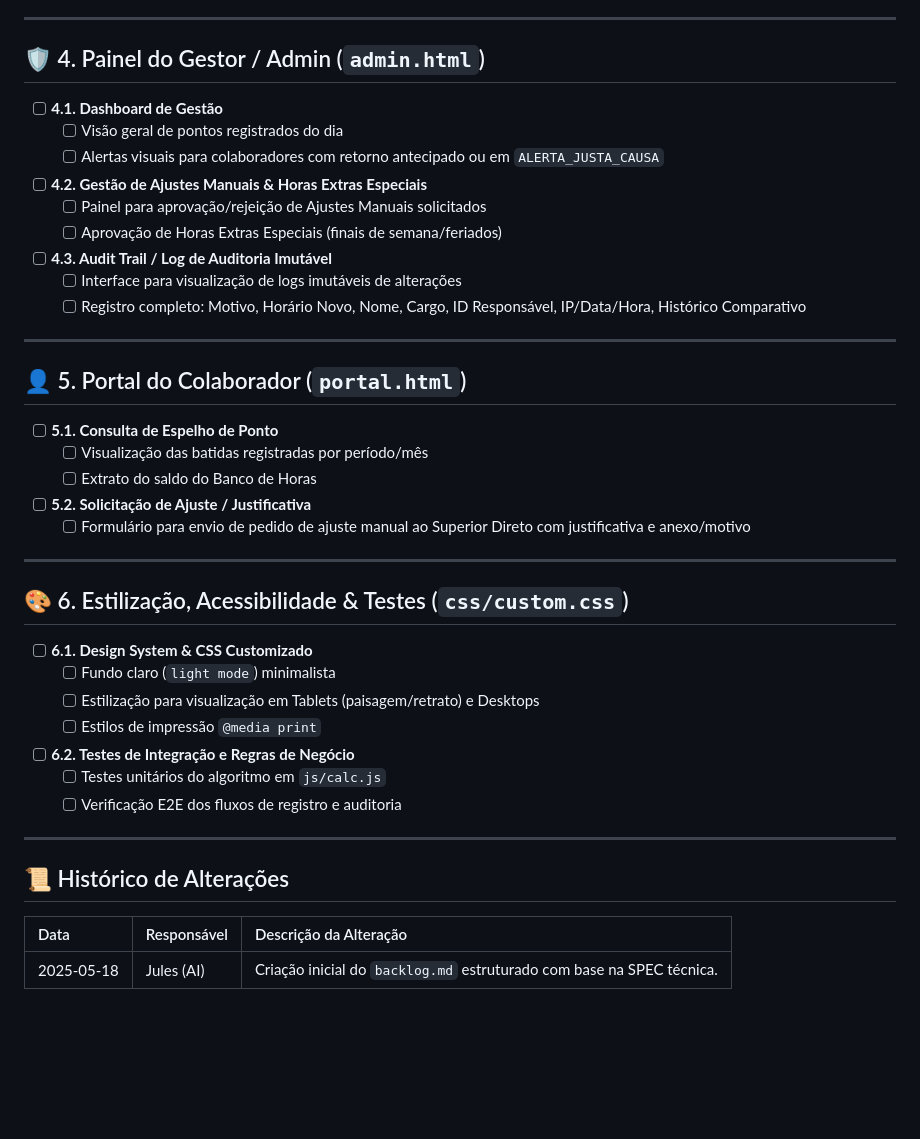
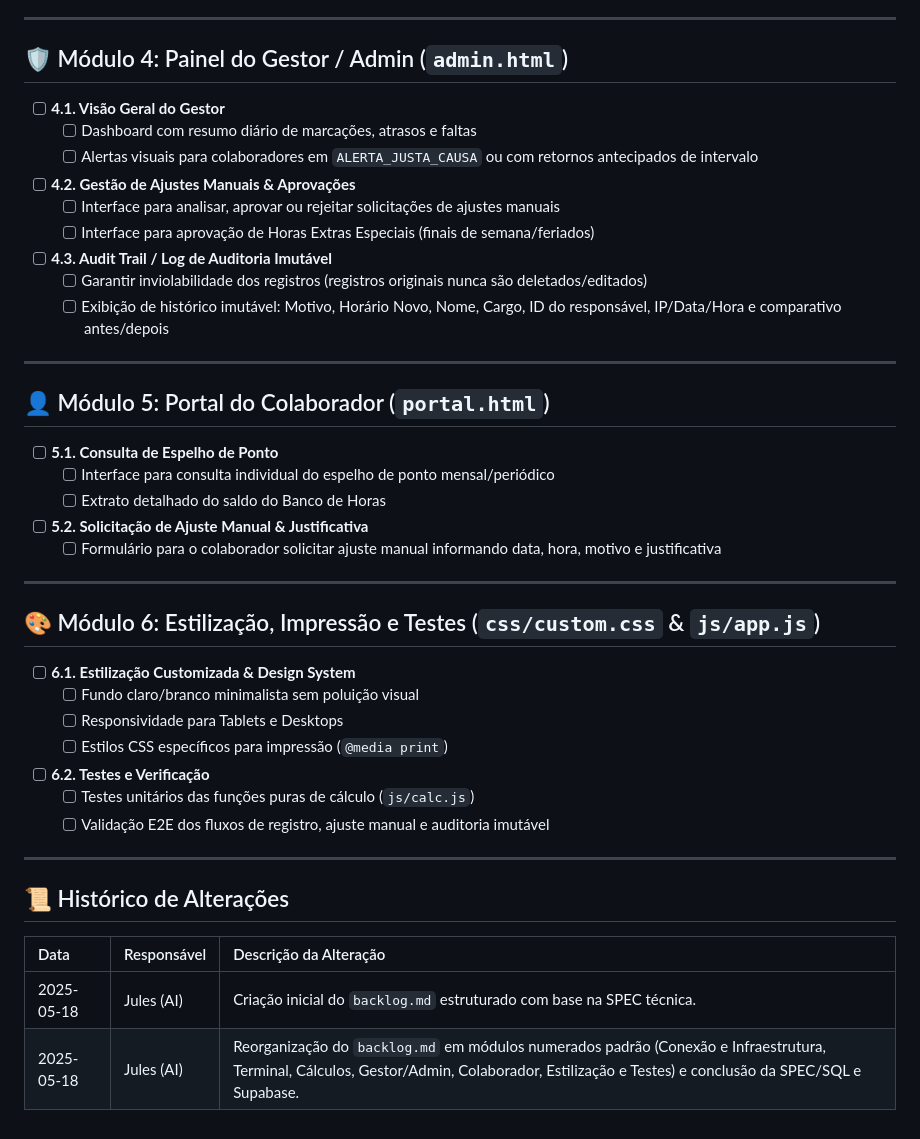
Before and after one commit to Artur0294/sistema_ponto, a Markdown page: backlog.md, the part around one of its changes. Drawn GitHub-style; blank space fills up the shorter version.

```diff
--- a/backlog.md
+++ b/backlog.md
@@ -57,36 +68,36 @@ Este documento contém o planejamento granular de tarefas e sub-tarefas para o d
 
 ---
 
-## 🛡️ 4. Painel do Gestor / Admin (`admin.html`)
-- [ ] **4.1. Dashboard de Gestão**
-  - [ ] Visão geral de pontos registrados do dia
-  - [ ] Alertas visuais para colaboradores com retorno antecipado ou em `ALERTA_JUSTA_CAUSA`
-- [ ] **4.2. Gestão de Ajustes Manuais & Horas Extras Especiais**
-  - [ ] Painel para aprovação/rejeição de Ajustes Manuais solicitados
-  - [ ] Aprovação de Horas Extras Especiais (finais de semana/feriados)
+## 🛡️ Módulo 4: Painel do Gestor / Admin (`admin.html`)
+- [ ] **4.1. Visão Geral do Gestor**
+  - [ ] Dashboard com resumo diário de marcações, atrasos e faltas
+  - [ ] Alertas visuais para colaboradores em `ALERTA_JUSTA_CAUSA` ou com retornos antecipados de intervalo
+- [ ] **4.2. Gestão de Ajustes Manuais & Aprovações**
+  - [ ] Interface para analisar, aprovar ou rejeitar solicitações de ajustes manuais
+  - [ ] Interface para aprovação de Horas Extras Especiais (finais de semana/feriados)
 - [ ] **4.3. Audit Trail / Log de Auditoria Imutável**
-  - [ ] Interface para visualização de logs imutáveis de alterações
-  - [ ] Registro completo: Motivo, Horário Novo, Nome, Cargo, ID Responsável, IP/Data/Hora, Histórico Comparativo
+  - [ ] Garantir inviolabilidade dos registros (registros originais nunca são deletados/editados)
+  - [ ] Exibição de histórico imutável: Motivo, Horário Novo, Nome, Cargo, ID do responsável, IP/Data/Hora e comparativo antes/depois
 
 ---
 
-## 👤 5. Portal do Colaborador (`portal.html`)
+## 👤 Módulo 5: Portal do Colaborador (`portal.html`)
 - [ ] **5.1. Consulta de Espelho de Ponto**
-  - [ ] Visualização das batidas registradas por período/mês
-  - [ ] Extrato do saldo do Banco de Horas
-- [ ] **5.2. Solicitação de Ajuste / Justificativa**
-  - [ ] Formulário para envio de pedido de ajuste manual ao Superior Direto com justificativa e anexo/motivo
+  - [ ] Interface para consulta individual do espelho de ponto mensal/periódico
+  - [ ] Extrato detalhado do saldo do Banco de Horas
+- [ ] **5.2. Solicitação de Ajuste Manual & Justificativa**
+  - [ ] Formulário para o colaborador solicitar ajuste manual informando data, hora, motivo e justificativa
 
 ---
 
-## 🎨 6. Estilização, Acessibilidade & Testes (`css/custom.css`)
-- [ ] **6.1. Design System & CSS Customizado**
-  - [ ] Fundo claro (`light mode`) minimalista
-  - [ ] Estilização para visualização em Tablets (paisagem/retrato) e Desktops
-  - [ ] Estilos de impressão `@media print`
-- [ ] **6.2. Testes de Integração e Regras de Negócio**
-  - [ ] Testes unitários do algoritmo em `js/calc.js`
-  - [ ] Verificação E2E dos fluxos de registro e auditoria
+## 🎨 Módulo 6: Estilização, Impressão e Testes (`css/custom.css` & `js/app.js`)
+- [ ] **6.1. Estilização Customizada & Design System**
+  - [ ] Fundo claro/branco minimalista sem poluição visual
+  - [ ] Responsividade para Tablets e Desktops
+  - [ ] Estilos CSS específicos para impressão (`@media print`)
+- [ ] **6.2. Testes e Verificação**
+  - [ ] Testes unitários das funções puras de cálculo (`js/calc.js`)
+  - [ ] Validação E2E dos fluxos de registro, ajuste manual e auditoria imutável
 
 ---
 
@@ -95,3 +106,4 @@ Este documento contém o planejamento granular de tarefas e sub-tarefas para o d
 | Data | Responsável | Descrição da Alteração |
 | :--- | :--- | :--- |
 | 2025-05-18 | Jules (AI) | Criação inicial do `backlog.md` estruturado com base na SPEC técnica. |
+| 2025-05-18 | Jules (AI) | Reorganização do `backlog.md` em módulos numerados padrão (Conexão e Infraestrutura, Terminal, Cálculos, Gestor/Admin, Colaborador, Estilização e Testes) e conclusão da SPEC/SQL e Supabase. |
```
Also changed, not shown: other parts of backlog.md (+49 -38 lines).
